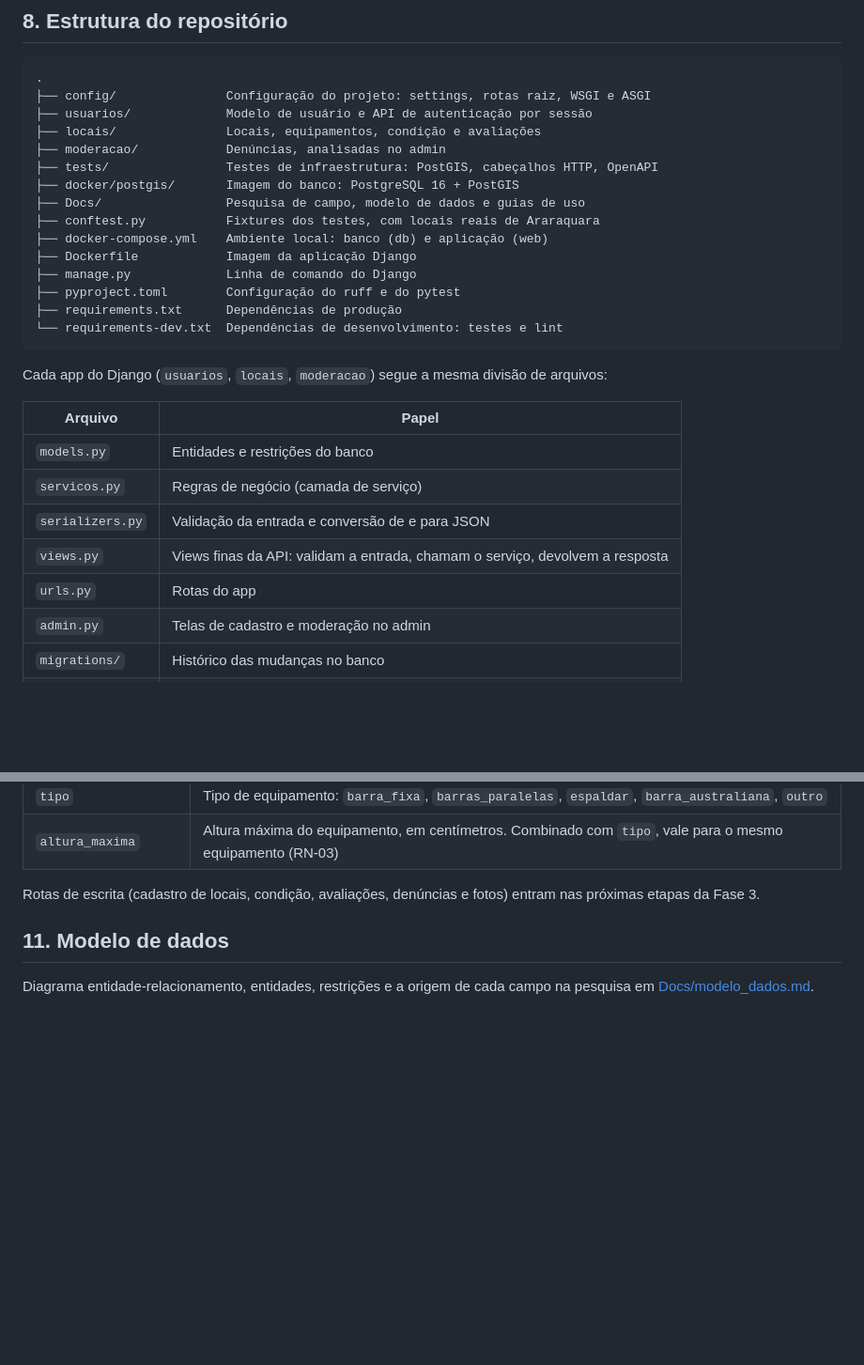
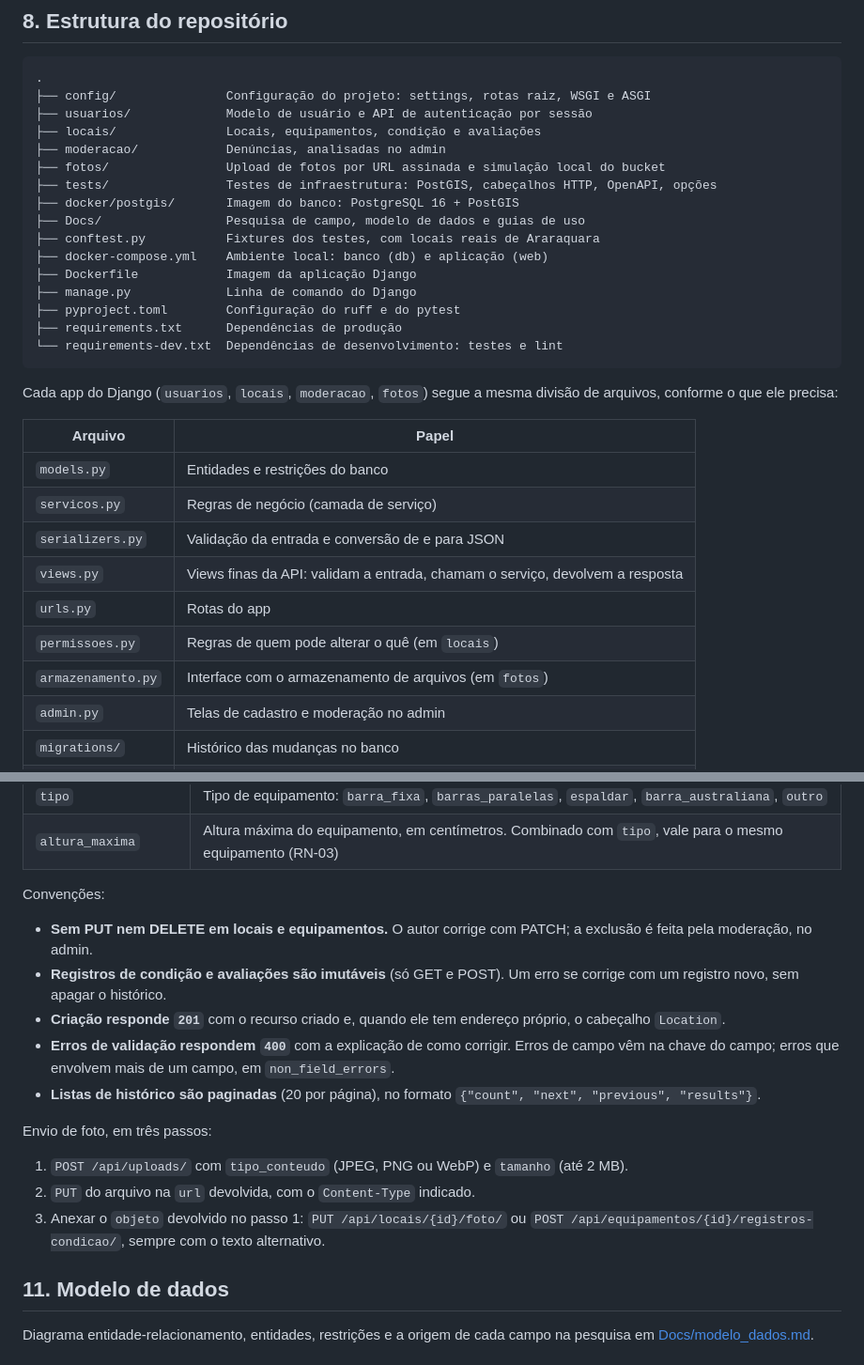
Before and after one commit to eglito/Projeto-Integrador-II, a Markdown page: README.md, 2 parts joined by grey strips. Shown at 94% size. Drawn GitHub-style; blank space fills up the shorter version.

````diff
--- a/README.md
+++ b/README.md
@@ -143,7 +147,8 @@ Copie `.env.example` para `.env` e preencha os valores.
 ├── usuarios/             Modelo de usuário e API de autenticação por sessão
 ├── locais/               Locais, equipamentos, condição e avaliações
 ├── moderacao/            Denúncias, analisadas no admin
-├── tests/                Testes de infraestrutura: PostGIS, cabeçalhos HTTP, OpenAPI
+├── fotos/                Upload de fotos por URL assinada e simulação local do bucket
+├── tests/                Testes de infraestrutura: PostGIS, cabeçalhos HTTP, OpenAPI, opções
 ├── docker/postgis/       Imagem do banco: PostgreSQL 16 + PostGIS
 ├── Docs/                 Pesquisa de campo, modelo de dados e guias de uso
 ├── conftest.py           Fixtures dos testes, com locais reais de Araraquara
@@ -155,7 +160,7 @@ Copie `.env.example` para `.env` e preencha os valores.
 └── requirements-dev.txt  Dependências de desenvolvimento: testes e lint
 ```
 
-Cada app do Django (`usuarios`, `locais`, `moderacao`) segue a mesma divisão de arquivos:
+Cada app do Django (`usuarios`, `locais`, `moderacao`, `fotos`) segue a mesma divisão de arquivos, conforme o que ele precisa:
 
 | Arquivo | Papel |
 |---|---|
@@ -164,6 +169,8 @@ Cada app do Django (`usuarios`, `locais`, `moderacao`) segue a mesma divisão de
 | `serializers.py` | Validação da entrada e conversão de e para JSON |
 | `views.py` | Views finas da API: validam a entrada, chamam o serviço, devolvem a resposta |
 | `urls.py` | Rotas do app |
+| `permissoes.py` | Regras de quem pode alterar o quê (em `locais`) |
+| `armazenamento.py` | Interface com o armazenamento de arquivos (em `fotos`) |
 | `admin.py` | Telas de cadastro e moderação no admin |
 | `migrations/` | Histórico das mudanças no banco |
 | `tests/` | Testes do app |
@@ -205,7 +226,19 @@ Parâmetros de `GET /api/locais/`:
 | `tipo` | Tipo de equipamento: `barra_fixa`, `barras_paralelas`, `espaldar`, `barra_australiana`, `outro` |
 | `altura_maxima` | Altura máxima do equipamento, em centímetros. Combinado com `tipo`, vale para o mesmo equipamento (RN-03) |
 
-Rotas de escrita (cadastro de locais, condição, avaliações, denúncias e fotos) entram nas próximas etapas da Fase 3.
+Convenções:
+
+- **Sem PUT nem DELETE em locais e equipamentos.** O autor corrige com PATCH; a exclusão é feita pela moderação, no admin.
+- **Registros de condição e avaliações são imutáveis** (só GET e POST). Um erro se corrige com um registro novo, sem apagar o histórico.
+- **Criação responde `201`** com o recurso criado e, quando ele tem endereço próprio, o cabeçalho `Location`.
+- **Erros de validação respondem `400`** com a explicação de como corrigir. Erros de campo vêm na chave do campo; erros que envolvem mais de um campo, em `non_field_errors`.
+- **Listas de histórico são paginadas** (20 por página), no formato `{"count", "next", "previous", "results"}`.
+
+Envio de foto, em três passos:
+
+1. `POST /api/uploads/` com `tipo_conteudo` (JPEG, PNG ou WebP) e `tamanho` (até 2 MB).
+2. `PUT` do arquivo na `url` devolvida, com o `Content-Type` indicado.
+3. Anexar o `objeto` devolvido no passo 1: `PUT /api/locais/{id}/foto/` ou `POST /api/equipamentos/{id}/registros-condicao/`, sempre com o texto alternativo.
 
 ## 11. Modelo de dados
 
````
Also changed, not shown: other parts of README.md (+20 -2 lines), Docs/modelo_dados.md (+8 -1 lines).
